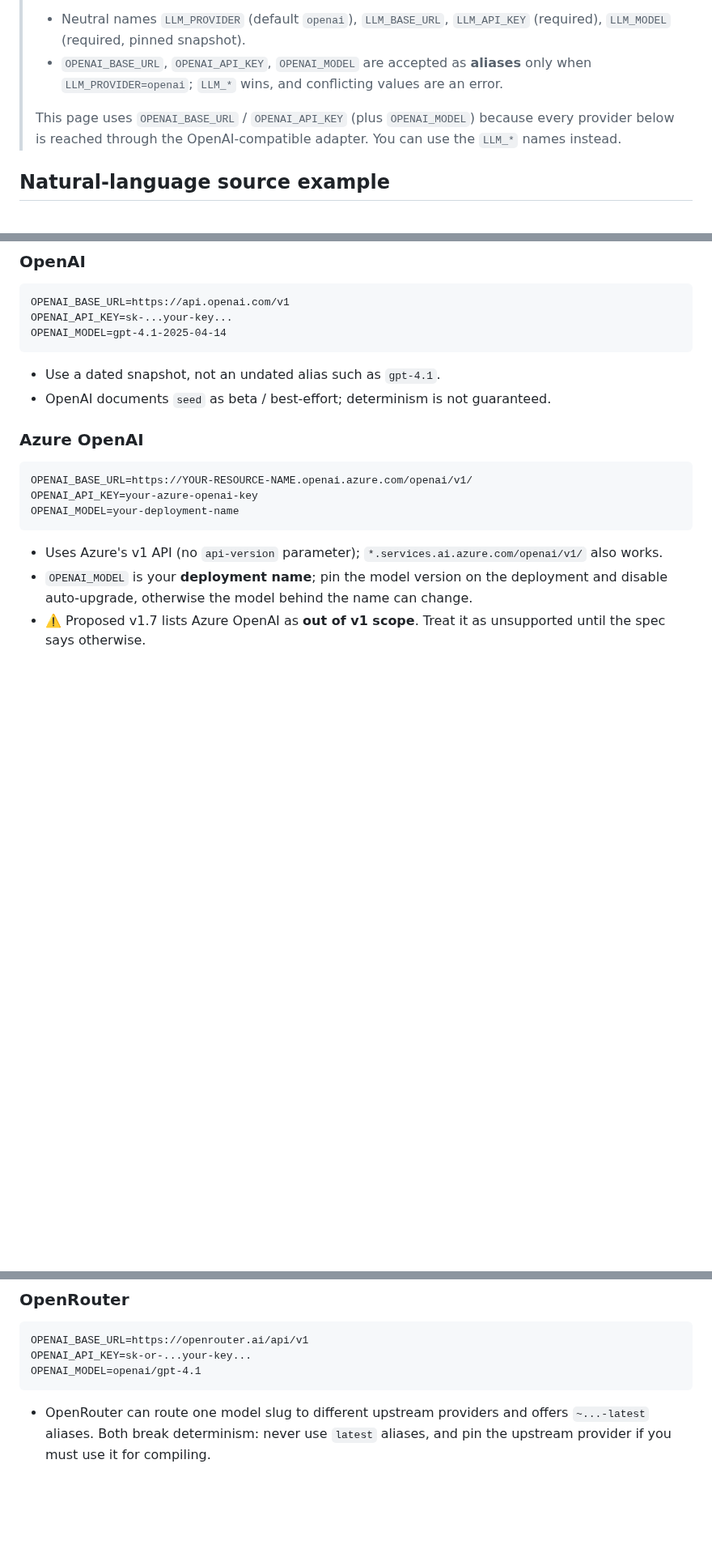
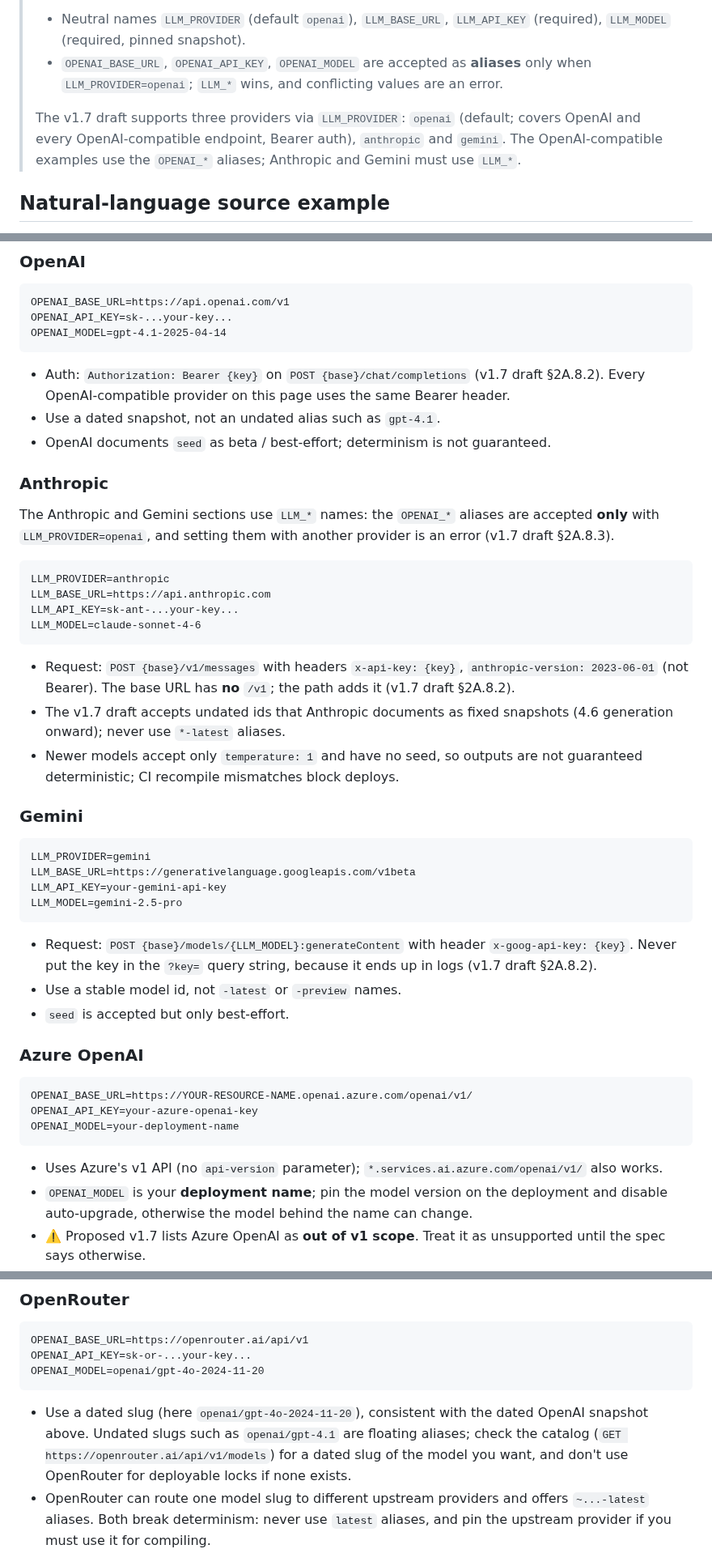
Before and after one commit to vibe-backend/sdk, a Markdown page: docs/best-practices/llm-provider-setup.md, 3 parts joined by grey strips. Shown at 81% size. Rendered like a GitHub page; blank space fills up the shorter version.

````diff
--- a/docs/best-practices/llm-provider-setup.md
+++ b/docs/best-practices/llm-provider-setup.md
@@ -9,7 +9,7 @@ The compiler turns natural-language source `.md` into lock md using an LLM (§2.
 > - Neutral names `LLM_PROVIDER` (default `openai`), `LLM_BASE_URL`, `LLM_API_KEY` (required), `LLM_MODEL` (required, pinned snapshot).
 > - `OPENAI_BASE_URL`, `OPENAI_API_KEY`, `OPENAI_MODEL` are accepted as **aliases** only when `LLM_PROVIDER=openai`; `LLM_*` wins, and conflicting values are an error.
 >
-> This page uses `OPENAI_BASE_URL` / `OPENAI_API_KEY` (plus `OPENAI_MODEL`) because every provider below is reached through the OpenAI-compatible adapter. You can use the `LLM_*` names instead.
+> The v1.7 draft supports three providers via `LLM_PROVIDER`: `openai` (default; covers OpenAI and every OpenAI-compatible endpoint, Bearer auth), `anthropic` and `gemini`. The OpenAI-compatible examples use the `OPENAI_*` aliases; Anthropic and Gemini must use `LLM_*`.
 
 ## Natural-language source example
 
@@ -71,8 +71,37 @@ OPENAI_API_KEY=sk-...your-key...
 OPENAI_MODEL=gpt-4.1-2025-04-14
 ```
 
+- Auth: `Authorization: Bearer {key}` on `POST {base}/chat/completions` (v1.7 draft §2A.8.2). Every OpenAI-compatible provider on this page uses the same Bearer header.
 - Use a dated snapshot, not an undated alias such as `gpt-4.1`.
 - OpenAI documents `seed` as beta / best-effort; determinism is not guaranteed.
+
+### Anthropic
+
+The Anthropic and Gemini sections use `LLM_*` names: the `OPENAI_*` aliases are accepted **only** with `LLM_PROVIDER=openai`, and setting them with another provider is an error (v1.7 draft §2A.8.3).
+
+```dotenv
+LLM_PROVIDER=anthropic
+LLM_BASE_URL=https://api.anthropic.com
+LLM_API_KEY=sk-ant-...your-key...
+LLM_MODEL=claude-sonnet-4-6
+```
+
+- Request: `POST {base}/v1/messages` with headers `x-api-key: {key}`, `anthropic-version: 2023-06-01` (not Bearer). The base URL has **no** `/v1`; the path adds it (v1.7 draft §2A.8.2).
+- The v1.7 draft accepts undated ids that Anthropic documents as fixed snapshots (4.6 generation onward); never use `*-latest` aliases.
+- Newer models accept only `temperature: 1` and have no seed, so outputs are not guaranteed deterministic; CI recompile mismatches block deploys.
+
+### Gemini
+
+```dotenv
+LLM_PROVIDER=gemini
+LLM_BASE_URL=https://generativelanguage.googleapis.com/v1beta
+LLM_API_KEY=your-gemini-api-key
+LLM_MODEL=gemini-2.5-pro
+```
+
+- Request: `POST {base}/models/{LLM_MODEL}:generateContent` with header `x-goog-api-key: {key}`. Never put the key in the `?key=` query string, because it ends up in logs (v1.7 draft §2A.8.2).
+- Use a stable model id, not `-latest` or `-preview` names.
+- `seed` is accepted but only best-effort.
 
 ### Azure OpenAI
 
@@ -91,9 +120,10 @@ OPENAI_MODEL=your-deployment-name
 ```dotenv
 OPENAI_BASE_URL=https://openrouter.ai/api/v1
 OPENAI_API_KEY=sk-or-...your-key...
-OPENAI_MODEL=openai/gpt-4.1
+OPENAI_MODEL=openai/gpt-4o-2024-11-20
 ```
 
+- Use a dated slug (here `openai/gpt-4o-2024-11-20`), consistent with the dated OpenAI snapshot above. Undated slugs such as `openai/gpt-4.1` are floating aliases; check the catalog (`GET https://openrouter.ai/api/v1/models`) for a dated slug of the model you want, and don't use OpenRouter for deployable locks if none exists.
 - OpenRouter can route one model slug to different upstream providers and offers `~...-latest` aliases. Both break determinism: never use `latest` aliases, and pin the upstream provider if you must use it for compiling.
 
 ### Groq
````
Also changed, not shown: other parts of docs/best-practices/llm-provider-setup.md (+1 -1 lines), docs/best-practices/README.md (+2 -0 lines), docs/best-practices/user-login.md (+4 -0 lines).
